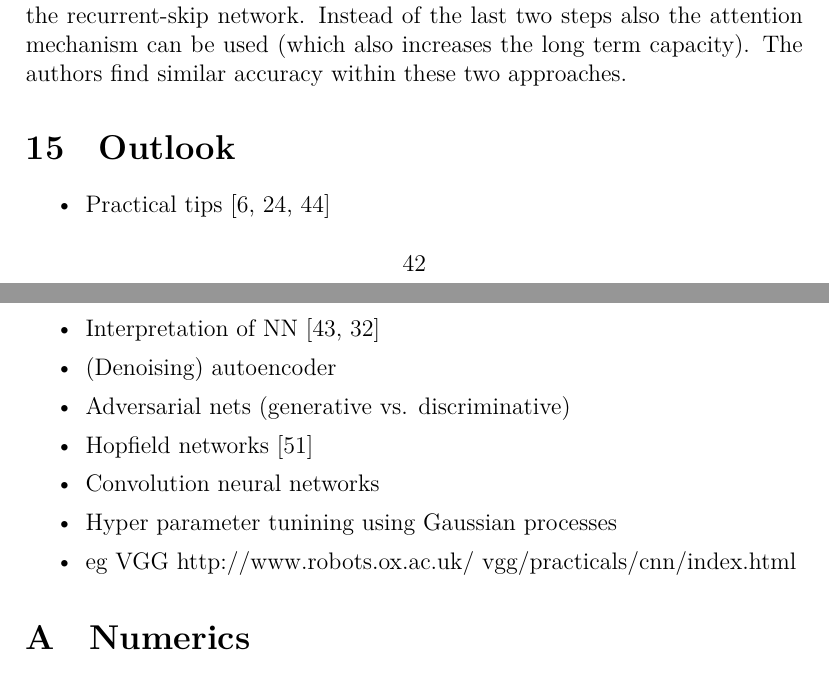
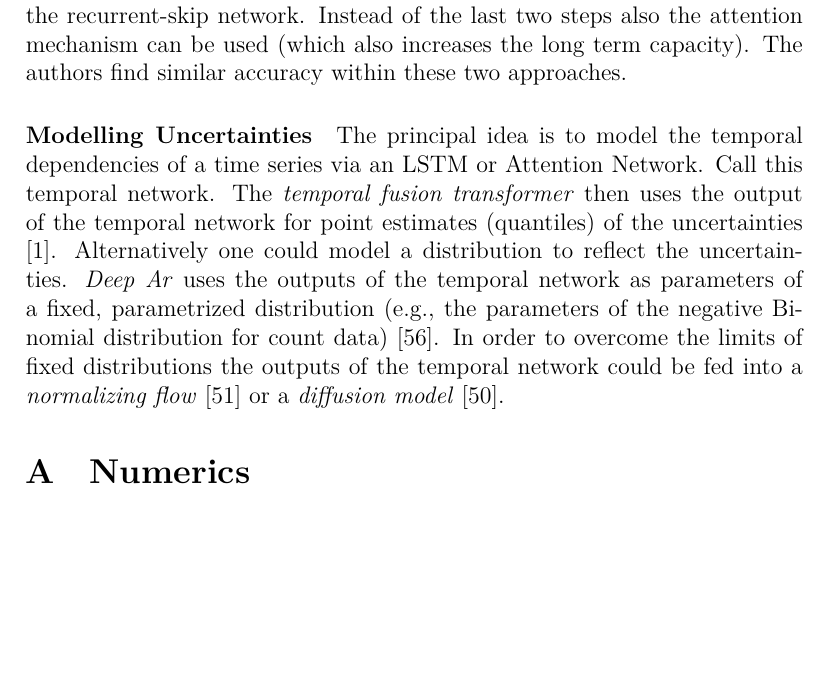
Before and after one commit to 8gradplus/data_science_notes, a LaTeX document (neural_networks/neural_networks.tex): two parts of pages 42 and 43 of 49 before the commit and part of page 45 of 51 after it, the two joined at a grey line, cut so that both start at the same text, the shorter picture padded with empty space. The pictures show the PDF file neural_networks/neural_networks.pdf that the author committed with the source.

Commit message:
references

```diff
--- a/neural_networks/neural_networks.tex
+++ b/neural_networks/neural_networks.tex
@@ -1098,17 +1109,12 @@ The neural network part models modulations with respect to this baseline model.
 The convolution shall capture short term dependencies and serves as input for following RNN. The RNN should capture long term time dependencies and even more the recurrent skip network.  Finally both recurrent units are combined by a small dense NN. As input serve only the last hidden state at time $t$ of the RNN (context vector) and the last $p$ hidden states of the recurrent-skip network. Instead of the last two steps also the attention mechanism can be used (which also increases the long term capacity). The authors find similar accuracy within these two approaches.
 
 
-\section{Outlook}
-\begin{itemize}\setlength\itemsep{0em}
-\item Practical tips \cite{2012arXiv1206.5533B, Hinton2012Practical, DBLP:series/lncs/7700}
-\item Interpretation of NN \cite{2017arXiv170607979M, KinSchAlbMueErhKimDae18}
-\item (Denoising) autoencoder
-\item Adversarial nets (generative vs. discriminative)
-\item Hopfield networks \cite{ramsauer2020hopfield}
-\item Convolution neural networks
-\item Hyper parameter tunining using Gaussian processes
-\item eg VGG http://www.robots.ox.ac.uk/~vgg/practicals/cnn/index.html
-\end{itemize}
+\paragraph{Modelling Uncertainties}
+The principal idea is to model the temporal dependencies of a time series via an LSTM or Attention Network. Call this temporal network. The \textit{temporal fusion transformer} then uses the output of the temporal network for point estimates (quantiles) of the uncertainties \cite{google_2019_tft}.
+ Alternatively one could model a distribution to reflect the uncertainties. \textit{Deep Ar} uses the outputs of the temporal network as parameters of a fixed, parametrized distribution (e.g., the parameters of the negative Binomial distribution for count data) \cite{salinas_2017_deepar}. In order to overcome the limits of fixed distributions the outputs of the temporal network could be fed into a \textit{normalizing flow }\cite{zalando_2020_ts_flows} or a \textit{diffusion model} \cite{zalando_2020_ts_diffusion}.
+
+
+
 
 \appendix
 \section{Numerics}
```
Also changed, not shown: neural_networks/neural_networks.pdf, neural_networks/neural_networks.tex (23 more changed lines).
